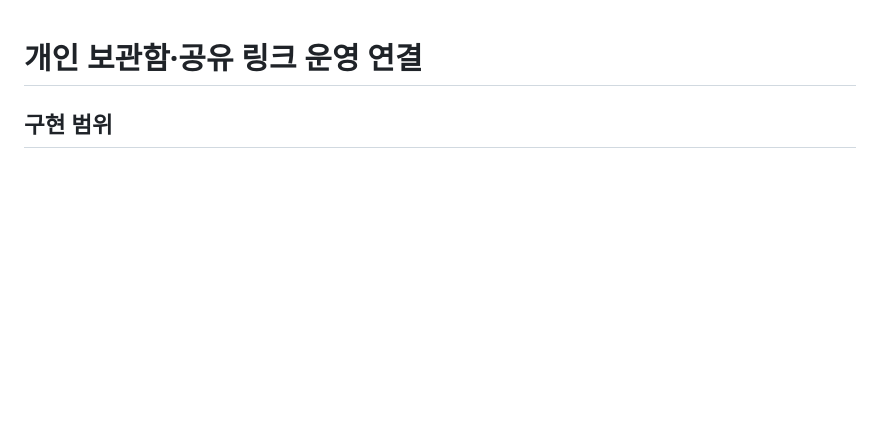
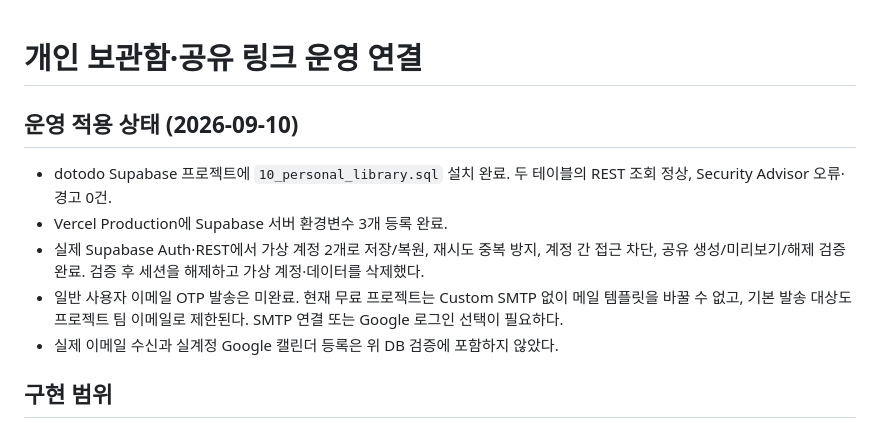
Before and after one commit to hhuuu29/yonsei_ai_999, a Markdown page: docs/plans/2026-09-10-cloud-setup.md, the part around the change. Rendered like a GitHub page; blank space fills up the shorter version.

```diff
--- a/docs/plans/2026-09-10-cloud-setup.md
+++ b/docs/plans/2026-09-10-cloud-setup.md
@@ -1,4 +1,12 @@
 # 개인 보관함·공유 링크 운영 연결
+
+## 운영 적용 상태 (2026-09-10)
+
+- dotodo Supabase 프로젝트에 `10_personal_library.sql` 설치 완료. 두 테이블의 REST 조회 정상, Security Advisor 오류·경고 0건.
+- Vercel Production에 Supabase 서버 환경변수 3개 등록 완료.
+- 실제 Supabase Auth·REST에서 가상 계정 2개로 저장/복원, 재시도 중복 방지, 계정 간 접근 차단, 공유 생성/미리보기/해제 검증 완료. 검증 후 세션을 해제하고 가상 계정·데이터를 삭제했다.
+- 일반 사용자 이메일 OTP 발송은 미완료. 현재 무료 프로젝트는 Custom SMTP 없이 메일 템플릿을 바꿀 수 없고, 기본 발송 대상도 프로젝트 팀 이메일로 제한된다. SMTP 연결 또는 Google 로그인 선택이 필요하다.
+- 실제 이메일 수신과 실계정 Google 캘린더 등록은 위 DB 검증에 포함하지 않았다.
 
 ## 구현 범위
 
```
Also changed, not shown: AGENTS.md (+1 -1 lines), README.md (+1 -1 lines).
